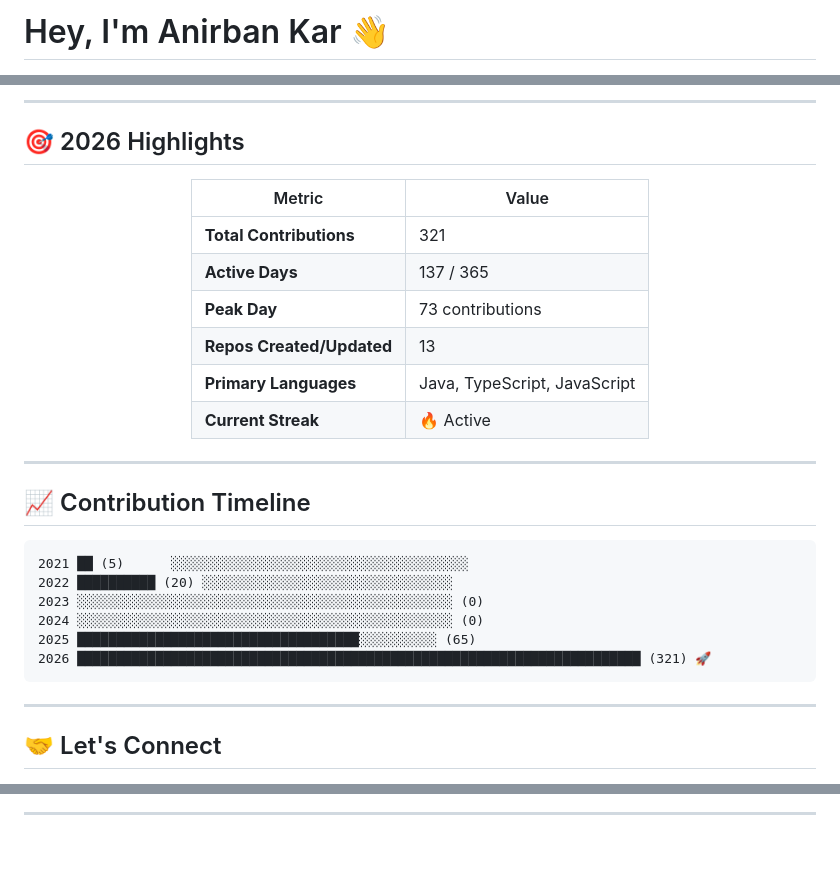
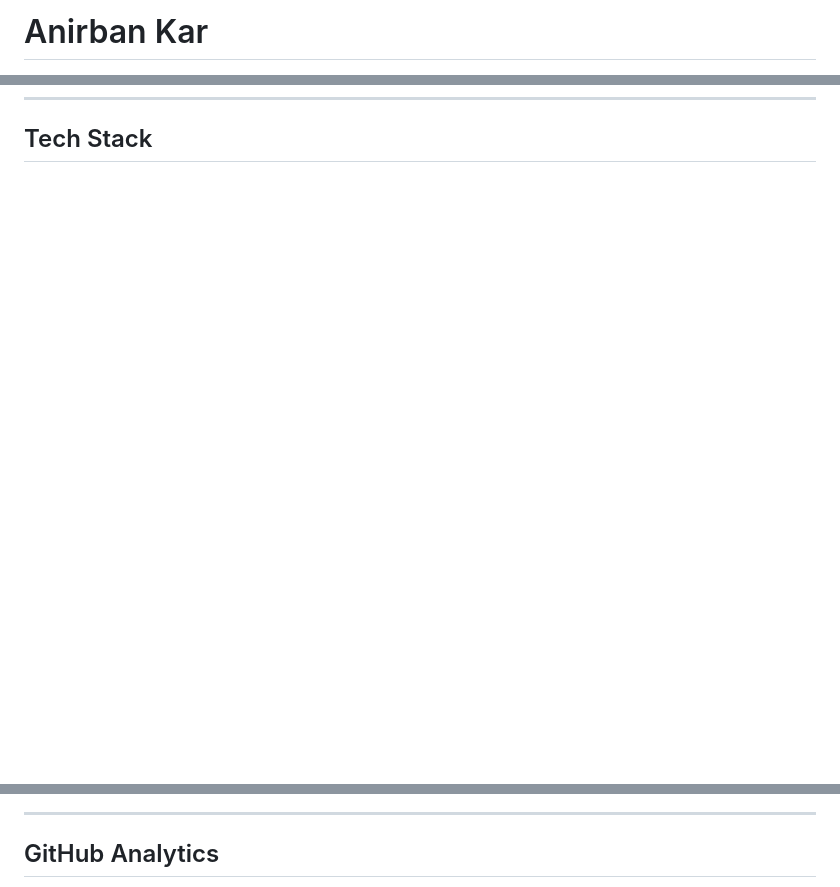
Before and after one commit to Anirbank33/Anirbank33, a Markdown page: README.md, 3 parts joined by grey strips. GitHub-like rendering; blank space fills up the shorter version.

````diff
--- a/README.md
+++ b/README.md
@@ -1,3 +1,3 @@
-# Hey, I'm Anirban Kar 👋
+# Anirban Kar
 
 <p align="center">
@@ -161,37 +41,3 @@ I'm a **beginner backend developer** from **Bengaluru, India**, focused on under
-</div>
-
----
-
-## 🎯 2026 Highlights
-
-<div align="center">
-
-| Metric | Value |
-|--------|-------|
-| **Total Contributions** | 321 |
-| **Active Days** | 137 / 365 |
-| **Peak Day** | 73 contributions |
-| **Repos Created/Updated** | 13 |
-| **Primary Languages** | Java, TypeScript, JavaScript |
-| **Current Streak** | 🔥 Active |
-
-</div>
-
----
-
-## 📈 Contribution Timeline
-
-```
-2021 ██ (5)      ░░░░░░░░░░░░░░░░░░░░░░░░░░░░░░░░░░░░░░
-2022 ██████████ (20) ░░░░░░░░░░░░░░░░░░░░░░░░░░░░░░░░
-2023 ░░░░░░░░░░░░░░░░░░░░░░░░░░░░░░░░░░░░░░░░░░░░░░░░ (0)
-2024 ░░░░░░░░░░░░░░░░░░░░░░░░░░░░░░░░░░░░░░░░░░░░░░░░ (0)
-2025 ████████████████████████████████████░░░░░░░░░░ (65)
-2026 ████████████████████████████████████████████████████████████████████████ (321) 🚀
-```
-
----
-
-## 🤝 Let's Connect
+## Tech Stack
 
 <p align="center">
@@ -208,4 +46,6 @@ I'm a **beginner backend developer** from **Bengaluru, India**, focused on under
 
 ---
 
+## GitHub Analytics
+
 <p align="center">
````
Also changed, not shown: other parts of README.md (+84 -151 lines).
